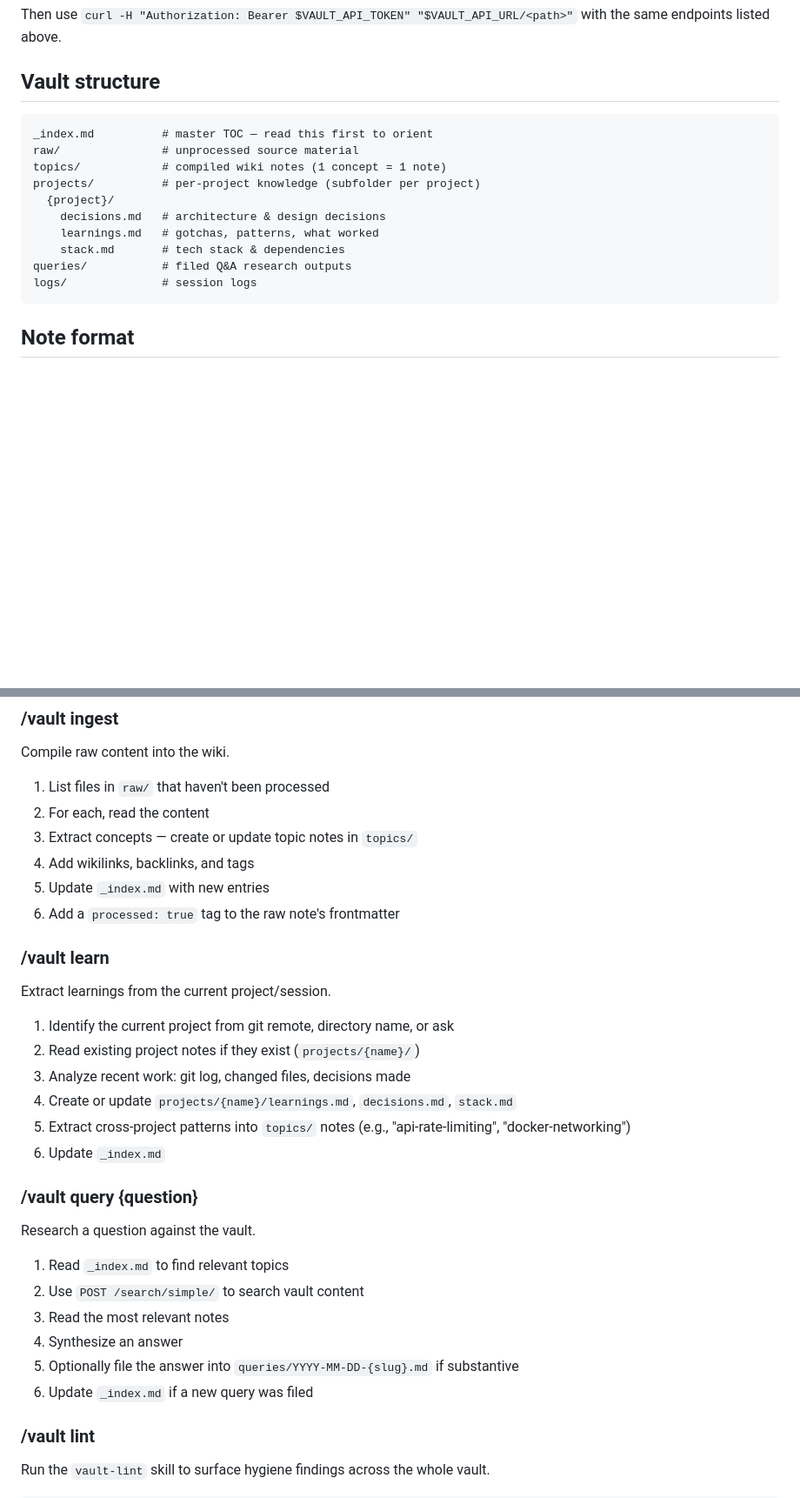
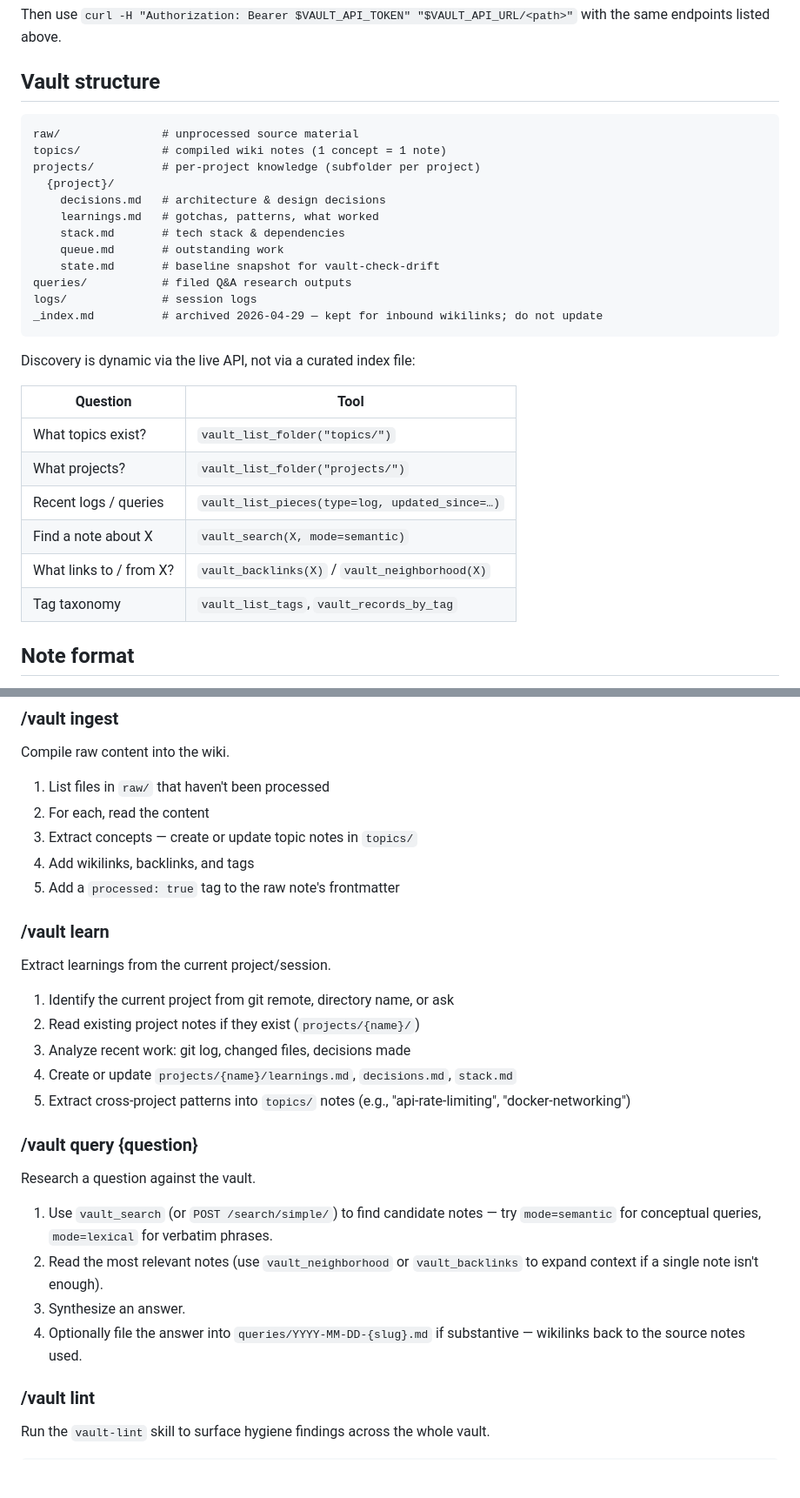
Before and after one commit to uhop/vault-storage, a Markdown page: skills/vault/SKILL.md, 2 parts joined by grey strips. Shown at 87% size. Rendered like a GitHub page; blank space fills up the shorter version.

Commit message:
skills: drop _index.md maintenance from /vault skill
vault-storage's search/list/neighborhood APIs replace what the
hand-rolled _index.md gave the agent. Stop maintaining it: removed the
"update _index.md" steps from /vault ingest, /vault learn, and
/vault query, and dropped the "Updating _index.md" section. The
"Vault structure" diagram now flags _index.md as archived (kept only
for inbound wikilinks) and includes a discovery table mapping common
questions to the live API tools.

Vault-side, _index.md was rewritten as an archived stub explaining
where to look instead. The historical content stays for any incoming
[[_index]] links but isn't updated going forward.

Co-Authored-By: Claude Opus 4.7 (1M context) <noreply@anthropic.com>

````diff
--- a/skills/vault/SKILL.md
+++ b/skills/vault/SKILL.md
@@ -51,7 +51,6 @@ Then use `curl -H "Authorization: Bearer $VAULT_API_TOKEN" "$VAULT_API_URL/<path
 ## Vault structure
 
 ```
-_index.md          # master TOC — read this first to orient
 raw/               # unprocessed source material
 topics/            # compiled wiki notes (1 concept = 1 note)
 projects/          # per-project knowledge (subfolder per project)
@@ -59,9 +58,23 @@ projects/          # per-project knowledge (subfolder per project)
     decisions.md   # architecture & design decisions
     learnings.md   # gotchas, patterns, what worked
     stack.md       # tech stack & dependencies
+    queue.md       # outstanding work
+    state.md       # baseline snapshot for vault-check-drift
 queries/           # filed Q&A research outputs
 logs/              # session logs
+_index.md          # archived 2026-04-29 — kept for inbound wikilinks; do not update
 ```
+
+Discovery is dynamic via the live API, not via a curated index file:
+
+| Question | Tool |
+| --- | --- |
+| What topics exist? | `vault_list_folder("topics/")` |
+| What projects? | `vault_list_folder("projects/")` |
+| Recent logs / queries | `vault_list_pieces(type=log, updated_since=…)` |
+| Find a note about X | `vault_search(X, mode=semantic)` |
+| What links to / from X? | `vault_backlinks(X)` / `vault_neighborhood(X)` |
+| Tag taxonomy | `vault_list_tags`, `vault_records_by_tag` |
 
 ## Note format
 
@@ -96,8 +109,7 @@ Compile raw content into the wiki.
 2. For each, read the content
 3. Extract concepts — create or update topic notes in `topics/`
 4. Add wikilinks, backlinks, and tags
-5. Update `_index.md` with new entries
-6. Add a `processed: true` tag to the raw note's frontmatter
+5. Add a `processed: true` tag to the raw note's frontmatter
 
 ### /vault learn
 
@@ -108,18 +120,15 @@ Extract learnings from the current project/session.
 3. Analyze recent work: git log, changed files, decisions made
 4. Create or update `projects/{name}/learnings.md`, `decisions.md`, `stack.md`
 5. Extract cross-project patterns into `topics/` notes (e.g., "api-rate-limiting", "docker-networking")
-6. Update `_index.md`
 
 ### /vault query {question}
 
 Research a question against the vault.
 
-1. Read `_index.md` to find relevant topics
-2. Use `POST /search/simple/` to search vault content
-3. Read the most relevant notes
-4. Synthesize an answer
-5. Optionally file the answer into `queries/YYYY-MM-DD-{slug}.md` if substantive
-6. Update `_index.md` if a new query was filed
+1. Use `vault_search` (or `POST /search/simple/`) to find candidate notes — try `mode=semantic` for conceptual queries, `mode=lexical` for verbatim phrases.
+2. Read the most relevant notes (use `vault_neighborhood` or `vault_backlinks` to expand context if a single note isn't enough).
+3. Synthesize an answer.
+4. Optionally file the answer into `queries/YYYY-MM-DD-{slug}.md` if substantive — wikilinks back to the source notes used.
 
 ### /vault lint
 
````
Also changed, not shown: other parts of skills/vault/SKILL.md (+0 -9 lines).
